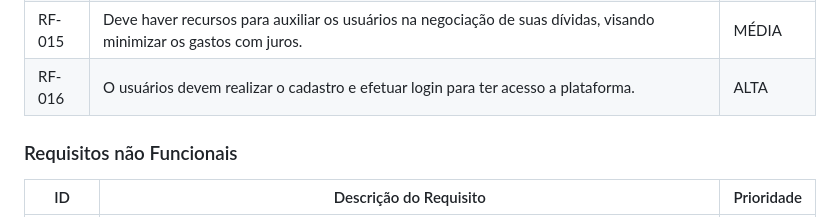
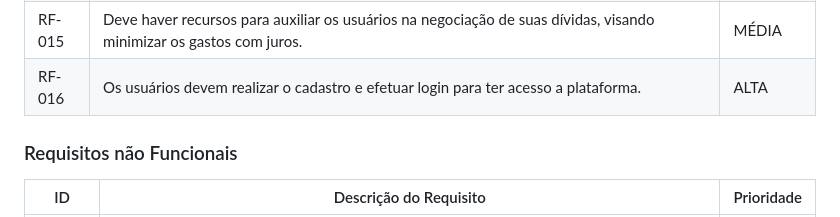
Before and after one commit to ICEI-PUC-Minas-PMV-SI/pmv-si-2024-1-pe1-t3-si_t3_app_web_1osem2024_gp03, a Markdown page: docs/02-Especificação do Projeto.md, the part around the change. Rendered like a GitHub page.

```diff
--- a/docs/02-Especificação do Projeto.md
+++ b/docs/02-Especificação do Projeto.md
@@ -80,7 +80,7 @@ As tabelas que se seguem apresentam os requisitos funcionais e não funcionais q
 |RF-013| Deve haver um gráfico ou relatório visual que mostre o progresso em relação às metas financeiras estabelecidas.   | MÉDIA |
 |RF-014| A aplicação deve fornecer ferramentas para ajudar os usuários a avaliar alternativas financeiras, como financiamento de um carro novo versus reparos no carro atual.   | MÉDIA |
 |RF-015| Deve haver recursos para auxiliar os usuários na negociação de suas dívidas, visando minimizar os gastos com juros.   | MÉDIA |
-|RF-016| O usuários devem realizar o cadastro e efetuar login para ter acesso a plataforma.  | ALTA |
+|RF-016| Os usuários devem realizar o cadastro e efetuar login para ter acesso a plataforma.  | ALTA |
 
 
 ### Requisitos não Funcionais
```
